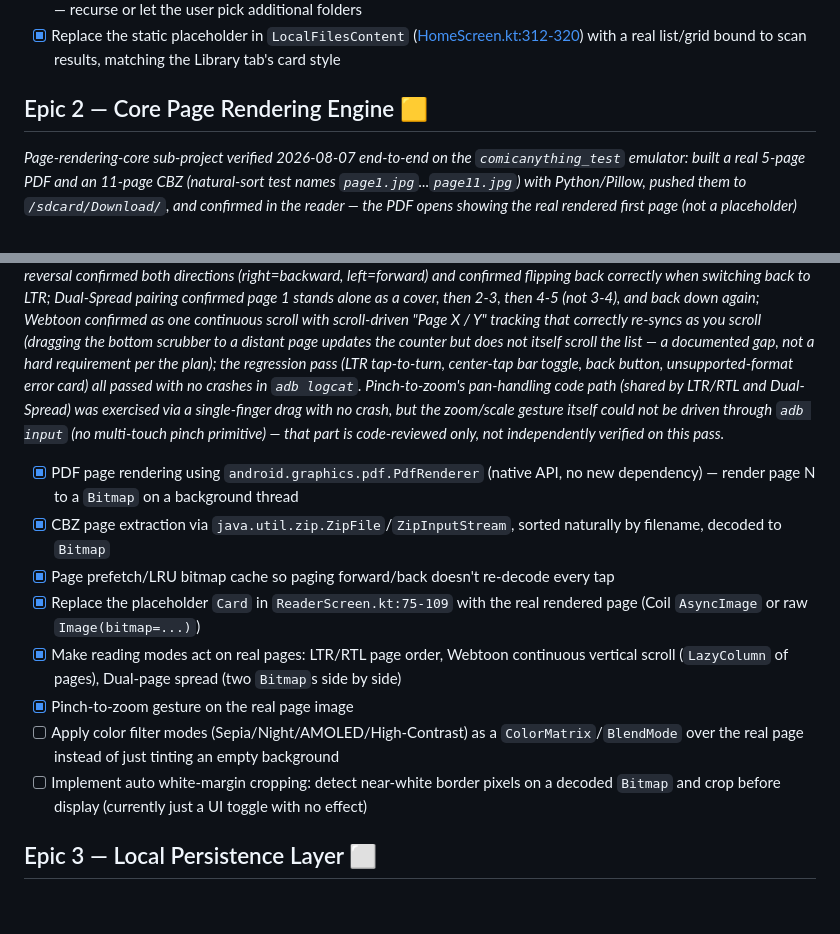
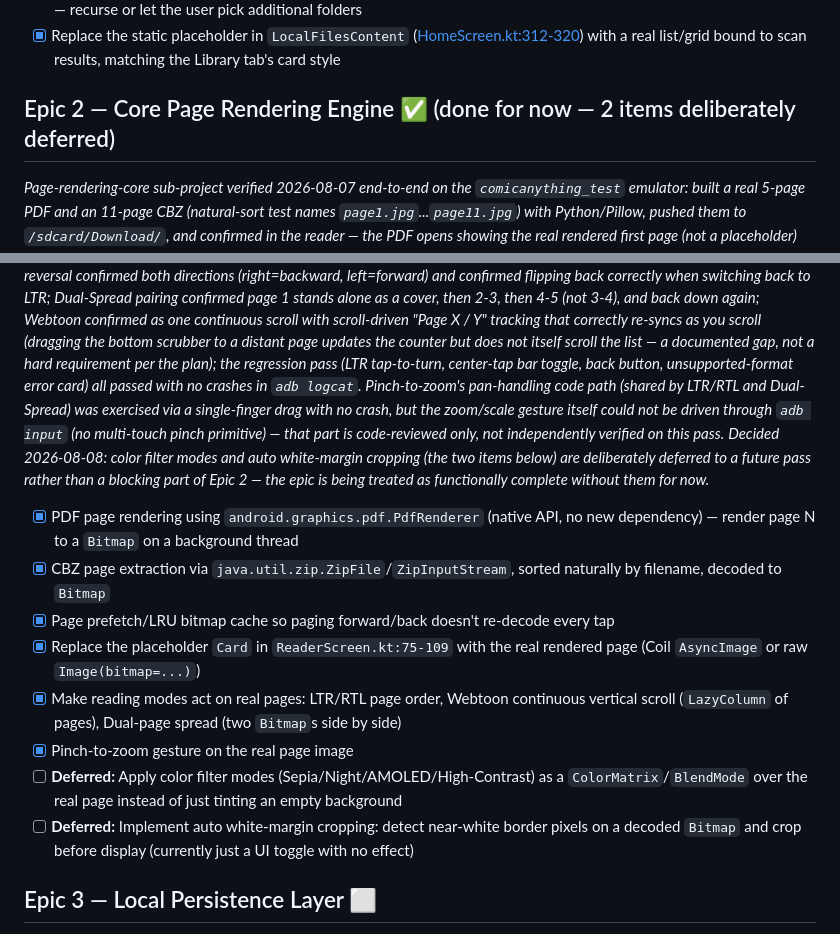
Before and after one commit to anythingvn/ComicAnything, a Markdown page: PROJECT_TASKS.md, 2 parts joined by grey strips. GitHub-like rendering; blank space fills up the shorter version.

Commit message:
docs: mark Epic 2 done-for-now, defer color filters and auto-crop
Co-Authored-By: Claude Sonnet 5 <noreply@anthropic.com>

```diff
--- a/PROJECT_TASKS.md
+++ b/PROJECT_TASKS.md
@@ -33,9 +33,10 @@ anything that assumes the app can read files on a real device.
 - [x] Make `LocalFileRepository.scanStorageDirectories` scan more than the single hardcoded `/storage/emulated/0/Download` path (spec calls out `/sdcard/Download/` and `/storage/emulated/0/` broadly) — recurse or let the user pick additional folders
 - [x] Replace the static placeholder in `LocalFilesContent` ([HomeScreen.kt:312-320](app/src/main/java/com/comicanything/reader/ui/home/HomeScreen.kt:312-320)) with a real list/grid bound to scan results, matching the Library tab's card style
 
-## Epic 2 — Core Page Rendering Engine 🟨
+## Epic 2 — Core Page Rendering Engine ✅ (done for now — 2 items deliberately deferred)
 *Page-rendering-core sub-project verified 2026-08-07 end-to-end on the `comicanything_test` emulator: built a real 5-page PDF and an 11-page CBZ (natural-sort test names `page1.jpg`...`page11.jpg`) with Python/Pillow, pushed them to `/sdcard/Download/`, and confirmed in the reader — the PDF opens showing the real rendered first page (not a placeholder) with the scrubber correctly reading "Page 1 / 5"; the CBZ pages forward in correct natural order (page9 → page10 → page11, not page1 → page10); paging all 11 CBZ pages forward then back to page 1 (exercising the 5-page LRU cache's eviction/re-decode past its capacity) produced no crash and page 1 still rendered correctly on return, confirmed via `adb logcat` showing no `FATAL EXCEPTION`/`AndroidRuntime` traces; and opening a `sample.epub` (unsupported format) showed the "This format isn't supported yet" error card with no crash, with the back button correctly returning to the library. Reading modes, pinch-to-zoom, color filters, and auto-crop remain unimplemented (separate sub-projects).*
 *Reading-modes-and-gestures sub-project verified 2026-08-08 end-to-end on the `comicanything_test` emulator with a fresh 14-page labeled CBZ: RTL tap reversal confirmed both directions (right=backward, left=forward) and confirmed flipping back correctly when switching back to LTR; Dual-Spread pairing confirmed page 1 stands alone as a cover, then 2-3, then 4-5 (not 3-4), and back down again; Webtoon confirmed as one continuous scroll with scroll-driven "Page X / Y" tracking that correctly re-syncs as you scroll (dragging the bottom scrubber to a distant page updates the counter but does not itself scroll the list — a documented gap, not a hard requirement per the plan); the regression pass (LTR tap-to-turn, center-tap bar toggle, back button, unsupported-format error card) all passed with no crashes in `adb logcat`. Pinch-to-zoom's pan-handling code path (shared by LTR/RTL and Dual-Spread) was exercised via a single-finger drag with no crash, but the zoom/scale gesture itself could not be driven through `adb input` (no multi-touch pinch primitive) — that part is code-reviewed only, not independently verified on this pass.*
+*Decided 2026-08-08: color filter modes and auto white-margin cropping (the two items below) are deliberately deferred to a future pass rather than a blocking part of Epic 2 — the epic is being treated as functionally complete without them for now.*
 
 - [x] PDF page rendering using `android.graphics.pdf.PdfRenderer` (native API, no new dependency) — render page N to a `Bitmap` on a background thread
 - [x] CBZ page extraction via `java.util.zip.ZipFile`/`ZipInputStream`, sorted naturally by filename, decoded to `Bitmap`
@@ -43,8 +44,8 @@ anything that assumes the app can read files on a real device.
 - [x] Replace the placeholder `Card` in `ReaderScreen.kt:75-109` with the real rendered page (Coil `AsyncImage` or raw `Image(bitmap=...)`)
 - [x] Make reading modes act on real pages: LTR/RTL page order, Webtoon continuous vertical scroll (`LazyColumn` of pages), Dual-page spread (two `Bitmap`s side by side)
 - [x] Pinch-to-zoom gesture on the real page image
-- [ ] Apply color filter modes (Sepia/Night/AMOLED/High-Contrast) as a `ColorMatrix`/`BlendMode` over the real page instead of just tinting an empty background
-- [ ] Implement auto white-margin cropping: detect near-white border pixels on a decoded `Bitmap` and crop before display (currently just a UI toggle with no effect)
+- [ ] **Deferred:** Apply color filter modes (Sepia/Night/AMOLED/High-Contrast) as a `ColorMatrix`/`BlendMode` over the real page instead of just tinting an empty background
+- [ ] **Deferred:** Implement auto white-margin cropping: detect near-white border pixels on a decoded `Bitmap` and crop before display (currently just a UI toggle with no effect)
 
 ## Epic 3 — Local Persistence Layer ⬜
 *Spec claims "all reading history, bookmarks, progress saved on-device using DataStore" — none of this exists; state is lost on process death.*
```
